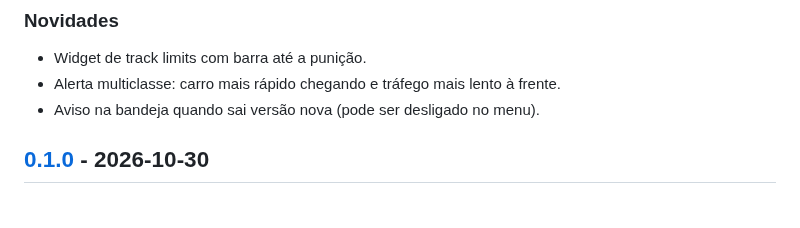
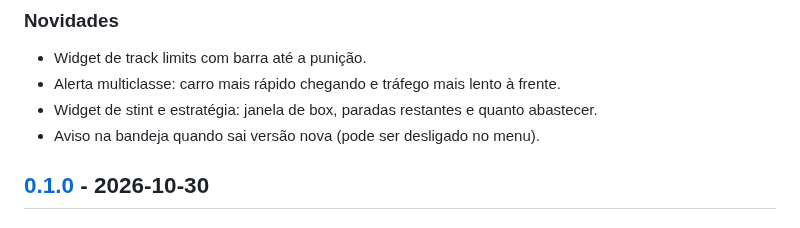
Before and after one commit to Vinii225/dmt-overlay, a Markdown page: CHANGELOG.md, the part around the change. GitHub-like rendering.

```diff
--- a/CHANGELOG.md
+++ b/CHANGELOG.md
@@ -8,6 +8,7 @@ Todas as mudanças relevantes do projeto. O formato segue o [Keep a Changelog](h
 
 - Widget de track limits com barra até a punição.
 - Alerta multiclasse: carro mais rápido chegando e tráfego mais lento à frente.
+- Widget de stint e estratégia: janela de box, paradas restantes e quanto abastecer.
 - Aviso na bandeja quando sai versão nova (pode ser desligado no menu).
 
 ## [0.1.0] - 2026-10-30
```
Also changed, not shown: README.md (+1 -0 lines), docs/previa.png, 3 other files.
